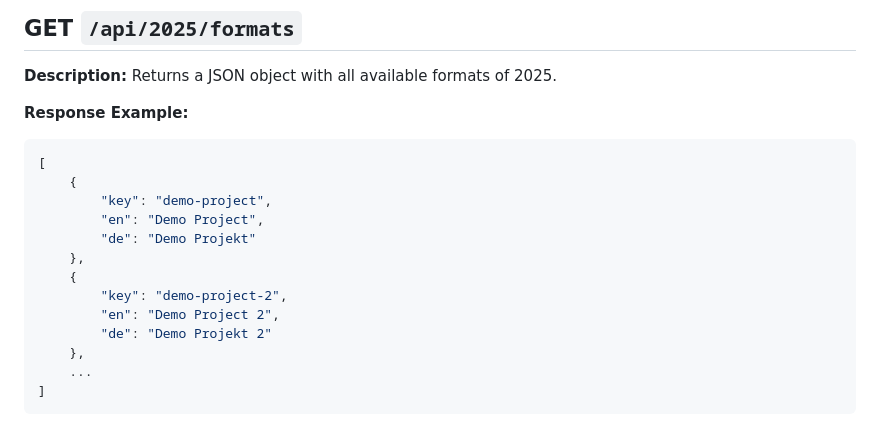
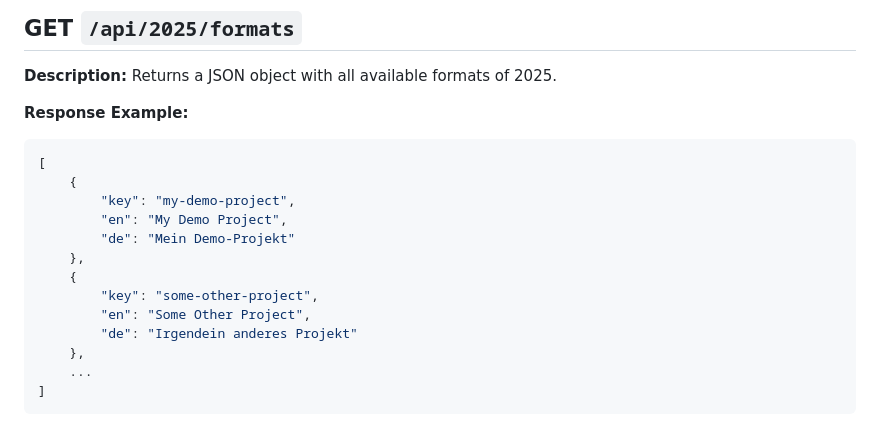
Before and after one commit to udk-berlin/rundgang-cms-kirby, a Markdown page: README.md, the part around the change. Drawn GitHub-style.

Commit message:
chore: update formats API response in README

````diff
--- a/README.md
+++ b/README.md
@@ -96,14 +96,14 @@ Returns a JSON object with all available formats of 2025.
 ```json
 [
     {
-        "key": "demo-project",
-        "en": "Demo Project",
-        "de": "Demo Projekt"
+        "key": "my-demo-project",
+        "en": "My Demo Project",
+        "de": "Mein Demo-Projekt"
     },
     {
-        "key": "demo-project-2",
-        "en": "Demo Project 2",
-        "de": "Demo Projekt 2"
+        "key": "some-other-project",
+        "en": "Some Other Project",
+        "de": "Irgendein anderes Projekt"
     },
     ...
 ]
````
